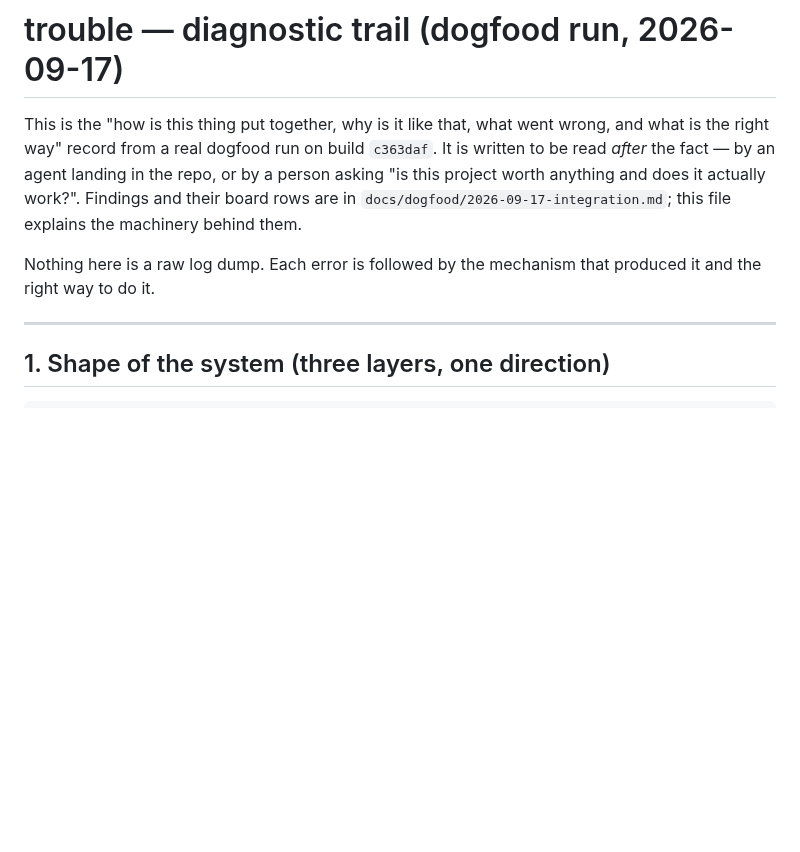
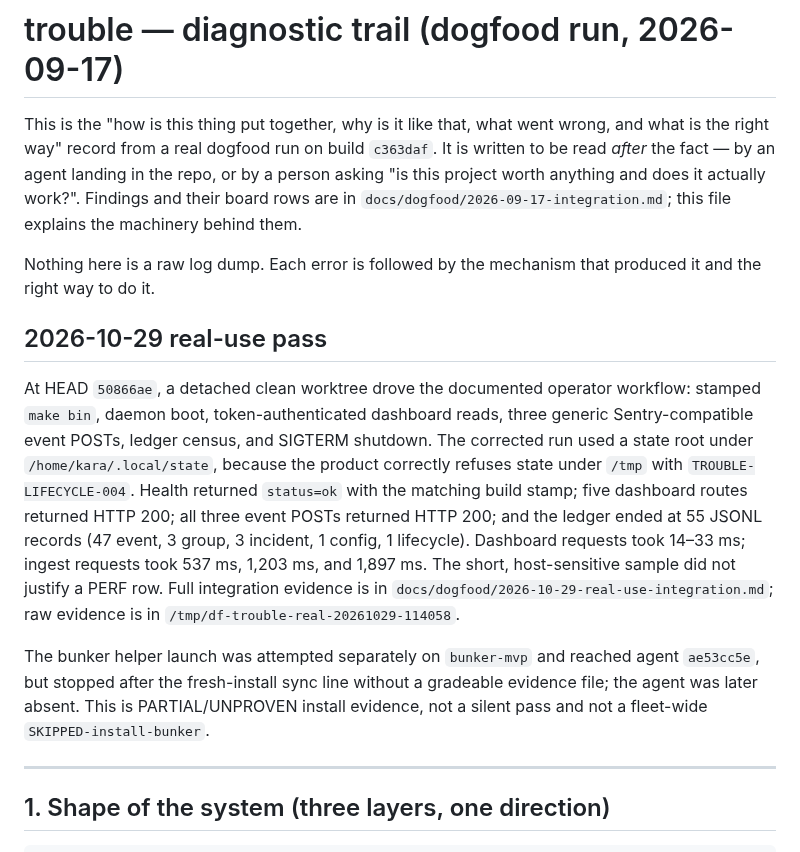
Before and after one commit to trouble-agent/trouble, a Markdown page: docs/dogfood/diagnostics.md, the part around the change. Rendered like a GitHub page; blank space fills up the shorter version.

```diff
--- a/docs/dogfood/diagnostics.md
+++ b/docs/dogfood/diagnostics.md
@@ -8,8 +8,14 @@ actually work?". Findings and their board rows are in
 `docs/dogfood/2026-09-17-integration.md`; this file explains the machinery
 behind them.
 
-Nothing here is a raw log dump. Each error is followed by the mechanism that
-produced it and the right way to do it.
+Nothing here is a raw log dump. Each error is followed by the mechanism
+that produced it and the right way to do it.
+
+## 2026-10-29 real-use pass
+
+At HEAD `50866ae`, a detached clean worktree drove the documented operator workflow: stamped `make bin`, daemon boot, token-authenticated dashboard reads, three generic Sentry-compatible event POSTs, ledger census, and SIGTERM shutdown. The corrected run used a state root under `/home/kara/.local/state`, because the product correctly refuses state under `/tmp` with `TROUBLE-LIFECYCLE-004`. Health returned `status=ok` with the matching build stamp; five dashboard routes returned HTTP 200; all three event POSTs returned HTTP 200; and the ledger ended at 55 JSONL records (47 event, 3 group, 3 incident, 1 config, 1 lifecycle). Dashboard requests took 14–33 ms; ingest requests took 537 ms, 1,203 ms, and 1,897 ms. The short, host-sensitive sample did not justify a PERF row. Full integration evidence is in `docs/dogfood/2026-10-29-real-use-integration.md`; raw evidence is in `/tmp/df-trouble-real-20261029-114058`.
+
+The bunker helper launch was attempted separately on `bunker-mvp` and reached agent `ae53cc5e`, but stopped after the fresh-install sync line without a gradeable evidence file; the agent was later absent. This is PARTIAL/UNPROVEN install evidence, not a silent pass and not a fleet-wide `SKIPPED-install-bunker`.
 
 ---
 
```
Also changed, not shown: docs/dogfood/2026-10-29-real-use-integration.md (+39 -26 lines), skills/trouble-usage/SKILL.md (+4 -2 lines).
